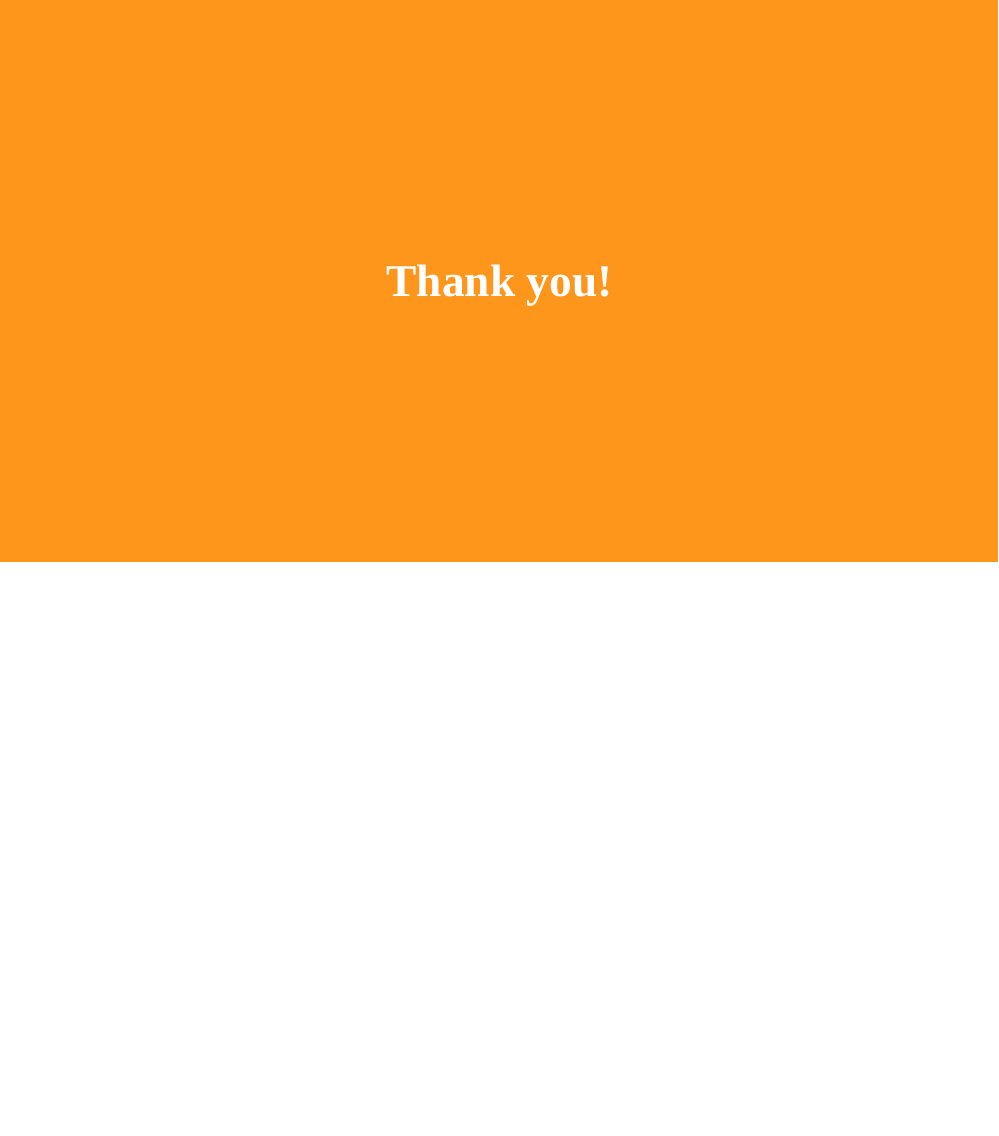
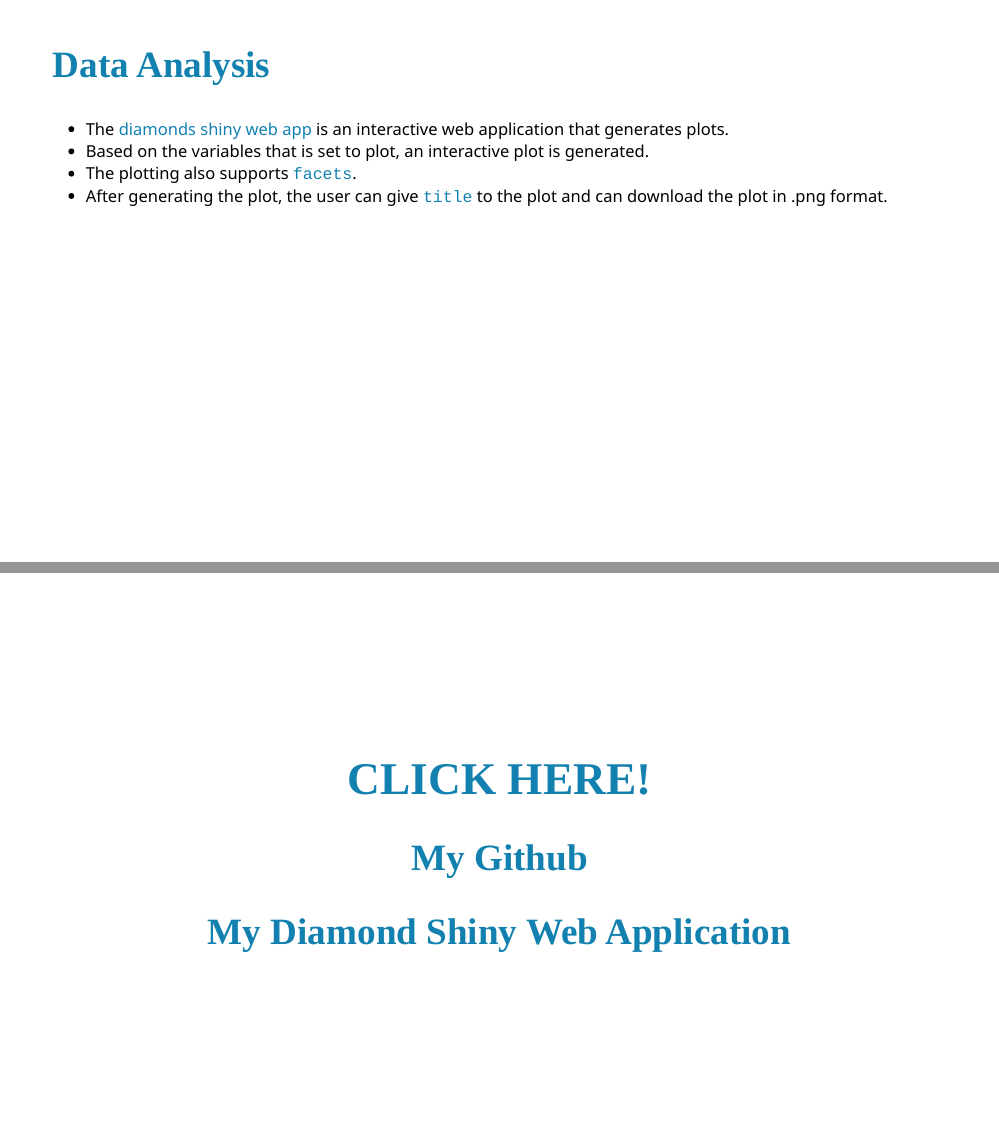
Before and after one commit to SuhasPK/My-first-Shiny-Application, an R Markdown document (file_theme/file_theme.Rmd): page 7 of 7 before the commit and pages 7 and 8 of 9 after it, the two joined at a grey line. Rendered offline with R 4.5, knitr and Pandoc, with nearby package versions; the slides are laid out offline by our stand-in for remark.js, each with all of its steps uncovered, in fonts that may differ from those the slides ask for, and without slide numbers, shadows or browser add-ons; colours and fonts come from the style sheet that the author committed, because xaringanthemer is not installed; some code elsewhere in the file could not run offline.

````diff
--- a/file_theme/file_theme.Rmd
+++ b/file_theme/file_theme.Rmd
@@ -92,5 +92,17 @@
 summary(diamonds)
 ```
 ---
+## Data Analysis
+
+- The [diamonds shiny web app](https://suhaspk.shinyapps.io/Diamonds_ShinyApp) is an interactive web application that generates plots.
+- Based on the variables that is set to plot, an interactive plot is generated.
+- The plotting also supports `facets`.
+- After generating the plot, the user can give `title` to the plot and can download the plot in .png format.
+---
+class: center, middle
+# CLICK HERE!
+## [My Github](https://github.com/SuhasPK/My-first-Shiny-Application)
+## [My Diamond Shiny Web Application](https://suhaspk.shinyapps.io/Diamonds_ShinyApp)
+---
 class: inverse, center, middle
 # Thank you!
````
Also changed, not shown: Diamonds_ShinyApp/ui.R (+1 -1 lines), file_theme/file_theme.html, file_theme/file_theme.Rmd (4 more changed lines).
